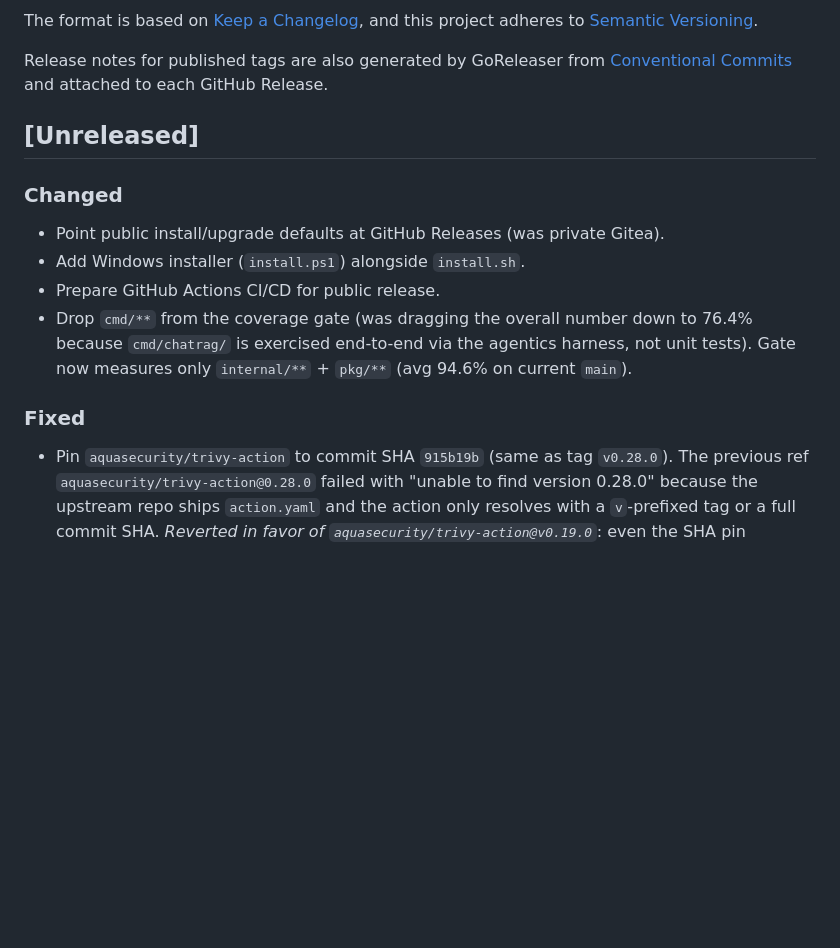
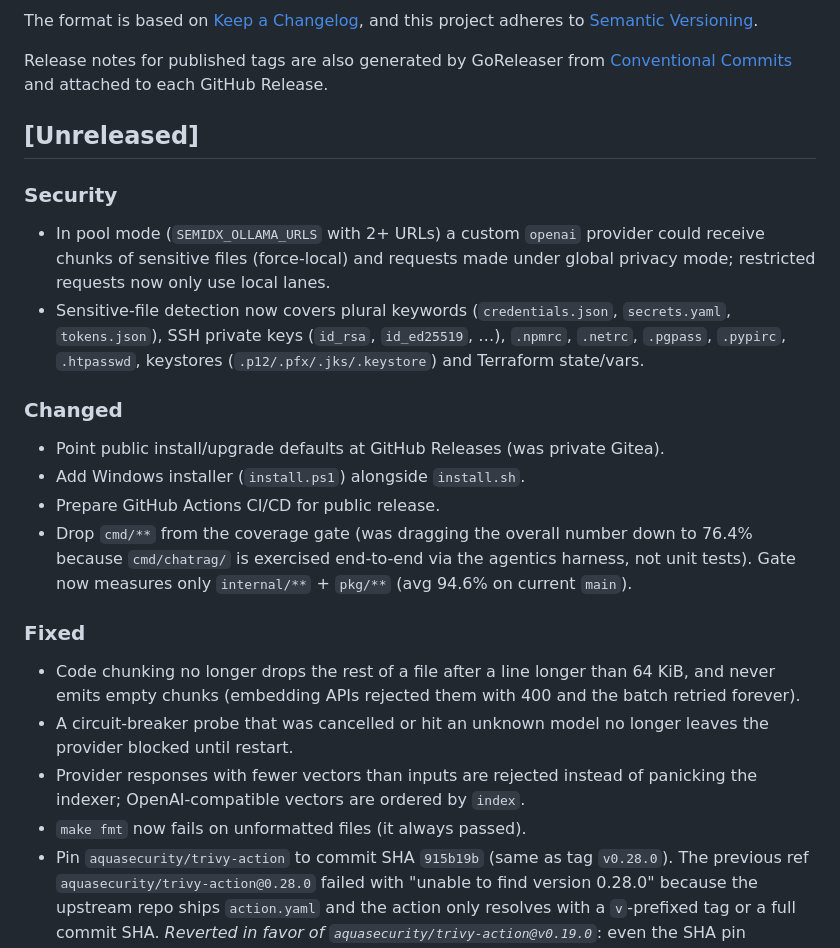
Before and after one commit to lgldsilva/semidx, a Markdown page: CHANGELOG.md, the part around the change. Rendered like a GitHub page; blank space fills up the shorter version.

Commit message:
docs(changelog): record embed, privacy and chunker fixes
Claude-Session: https://claude.ai/code/session_0132ZxpoonTgjU2ChjVj4tNd

```diff
--- a/CHANGELOG.md
+++ b/CHANGELOG.md
@@ -11,6 +11,16 @@ each GitHub Release.
 
 ## [Unreleased]
 
+### Security
+
+- In pool mode (`SEMIDX_OLLAMA_URLS` with 2+ URLs) a custom `openai` provider
+  could receive chunks of sensitive files (force-local) and requests made
+  under global privacy mode; restricted requests now only use local lanes.
+- Sensitive-file detection now covers plural keywords (`credentials.json`,
+  `secrets.yaml`, `tokens.json`), SSH private keys (`id_rsa`, `id_ed25519`, …),
+  `.npmrc`, `.netrc`, `.pgpass`, `.pypirc`, `.htpasswd`, keystores
+  (`.p12/.pfx/.jks/.keystore`) and Terraform state/vars.
+
 ### Changed
 
 - Point public install/upgrade defaults at GitHub Releases (was private Gitea).
@@ -23,6 +33,14 @@ each GitHub Release.
 
 ### Fixed
 
+- Code chunking no longer drops the rest of a file after a line longer than
+  64 KiB, and never emits empty chunks (embedding APIs rejected them with
+  400 and the batch retried forever).
+- A circuit-breaker probe that was cancelled or hit an unknown model no
+  longer leaves the provider blocked until restart.
+- Provider responses with fewer vectors than inputs are rejected instead of
+  panicking the indexer; OpenAI-compatible vectors are ordered by `index`.
+- `make fmt` now fails on unformatted files (it always passed).
 - Pin `aquasecurity/trivy-action` to commit SHA `915b19b` (same as tag
   `v0.28.0`). The previous ref `aquasecurity/trivy-action@0.28.0` failed
   with "unable to find version 0.28.0" because the upstream repo ships
```
